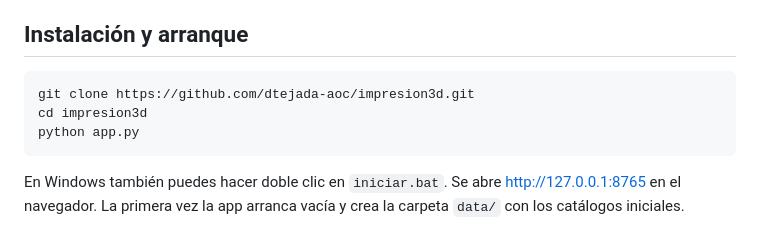
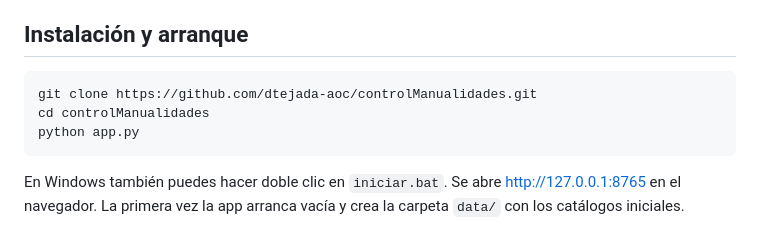
Before and after one commit to dtejada-aoc/controlManualidades, a Markdown page: README.md, the part around the change. Rendered like a GitHub page.

Commit message:
README: dirección del repositorio público
Co-Authored-By: Claude Opus 5.5 <noreply@anthropic.com>

````diff
--- a/README.md
+++ b/README.md
@@ -12,8 +12,8 @@ Funciona en local, sin base de datos (todo se guarda en ficheros JSON) y sin dep
 ## Instalación y arranque
 
 ```bash
-git clone https://github.com/dtejada-aoc/impresion3d.git
-cd impresion3d
+git clone https://github.com/dtejada-aoc/controlManualidades.git
+cd controlManualidades
 python app.py
 ```
 
````
